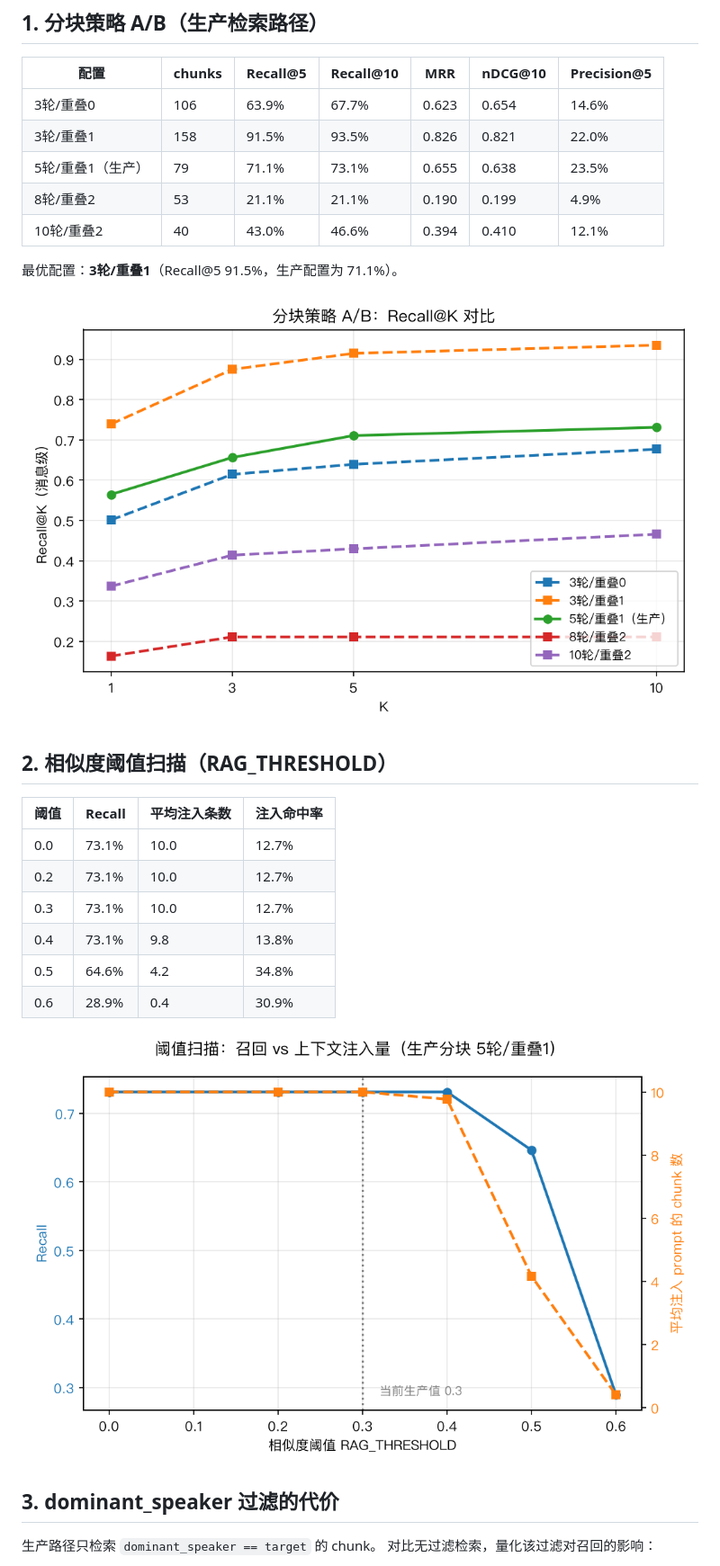
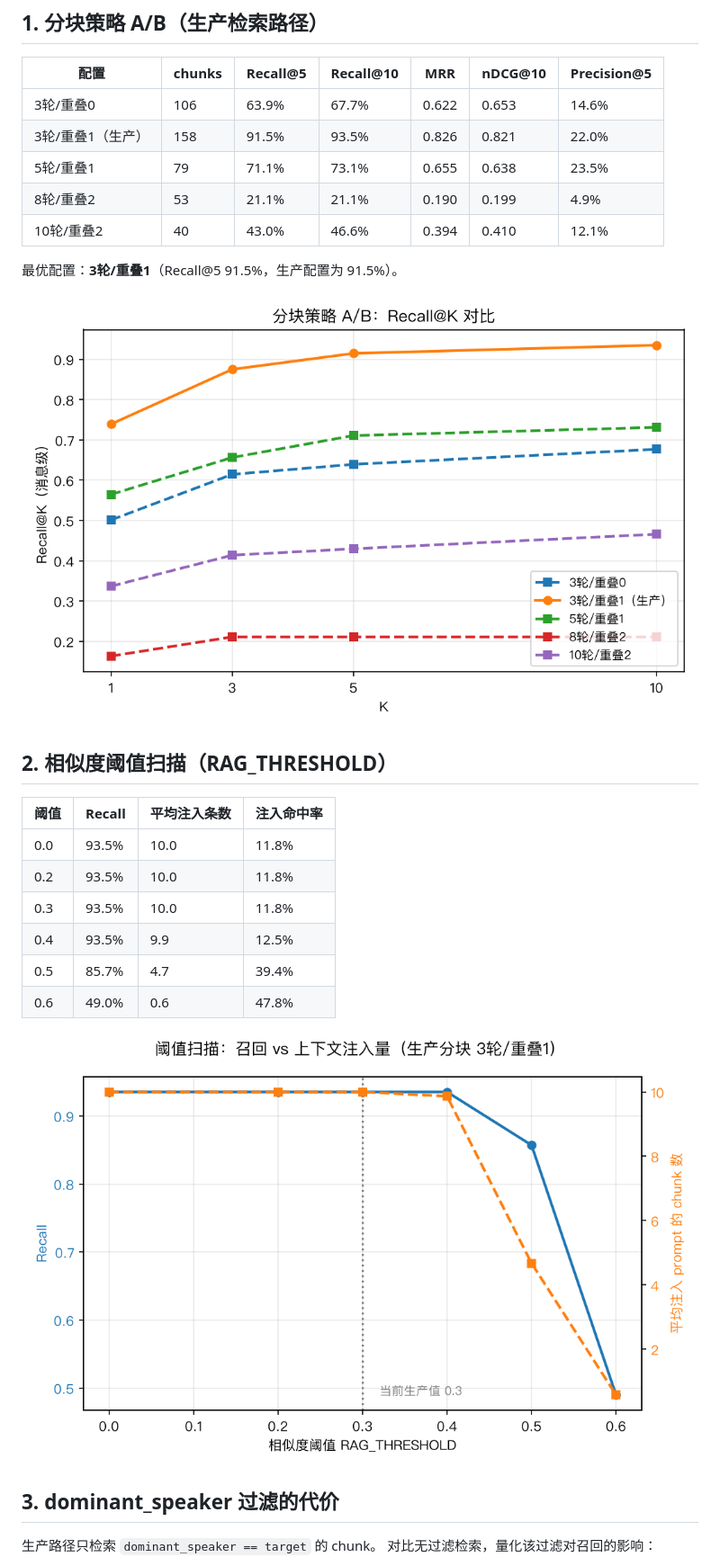
Before and after one commit to Meteorkid/ex-memory, a Markdown page: docs/eval_report.md, the part around the change printed below. Shown: that part at 90% size. GitHub-like rendering; pictures changed too: docs/eval/recall_vs_k.png, docs/eval/threshold_sweep.png.

```diff
--- a/docs/eval_report.md
+++ b/docs/eval_report.md
@@ -10,13 +10,13 @@
 
 | 配置 | chunks | Recall@5 | Recall@10 | MRR | nDCG@10 | Precision@5 |
 |---|---|---|---|---|---|---|
-| 3轮/重叠0 | 106 | 63.9% | 67.7% | 0.623 | 0.654 | 14.6% |
-| 3轮/重叠1 | 158 | 91.5% | 93.5% | 0.826 | 0.821 | 22.0% |
-| 5轮/重叠1（生产） | 79 | 71.1% | 73.1% | 0.655 | 0.638 | 23.5% |
+| 3轮/重叠0 | 106 | 63.9% | 67.7% | 0.622 | 0.653 | 14.6% |
+| 3轮/重叠1（生产） | 158 | 91.5% | 93.5% | 0.826 | 0.821 | 22.0% |
+| 5轮/重叠1 | 79 | 71.1% | 73.1% | 0.655 | 0.638 | 23.5% |
 | 8轮/重叠2 | 53 | 21.1% | 21.1% | 0.190 | 0.199 | 4.9% |
 | 10轮/重叠2 | 40 | 43.0% | 46.6% | 0.394 | 0.410 | 12.1% |
 
-最优配置：**3轮/重叠1**（Recall@5 91.5%，生产配置为 71.1%）。
+最优配置：**3轮/重叠1**（Recall@5 91.5%，生产配置为 91.5%）。
 
 ![Recall@K 对比](eval/recall_vs_k.png)
 
@@ -24,12 +24,12 @@
 
 | 阈值 | Recall | 平均注入条数 | 注入命中率 |
 |---|---|---|---|
-| 0.0 | 73.1% | 10.0 | 12.7% |
-| 0.2 | 73.1% | 10.0 | 12.7% |
-| 0.3 | 73.1% | 10.0 | 12.7% |
-| 0.4 | 73.1% | 9.8 | 13.8% |
-| 0.5 | 64.6% | 4.2 | 34.8% |
-| 0.6 | 28.9% | 0.4 | 30.9% |
+| 0.0 | 93.5% | 10.0 | 11.8% |
+| 0.2 | 93.5% | 10.0 | 11.8% |
+| 0.3 | 93.5% | 10.0 | 11.8% |
+| 0.4 | 93.5% | 9.9 | 12.5% |
+| 0.5 | 85.7% | 4.7 | 39.4% |
+| 0.6 | 49.0% | 0.6 | 47.8% |
 
 ![阈值扫描](eval/threshold_sweep.png)
 
```
Also changed, not shown: other parts of docs/eval_report.md (+17 -16 lines), docs/eval/failure_modes.png, docs/eval/filter_impact.png, 3 other files.
